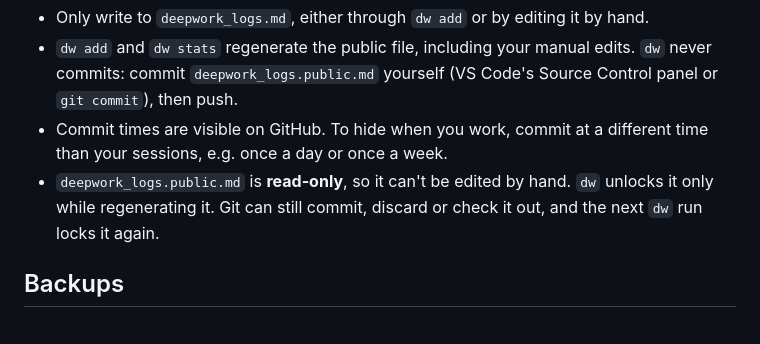
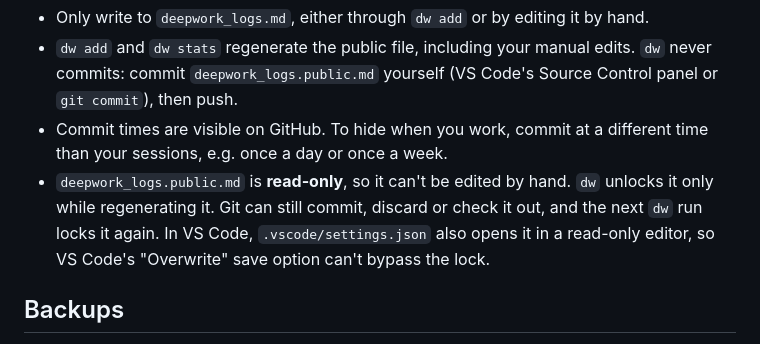
Before and after one commit to thebackender/deepwork-tracker, a Markdown page: README.md, the part around the change. Drawn GitHub-style.

Commit message:
Add VS Code settings to enforce read-only mode for public log file

```diff
--- a/README.md
+++ b/README.md
@@ -22,7 +22,7 @@ The time is the session's **start** time: `dw add 90 …` at 11:00 records `09:3
 - Only write to `deepwork_logs.md`, either through `dw add` or by editing it by hand.
 - `dw add` and `dw stats` regenerate the public file, including your manual edits. `dw` never commits: commit `deepwork_logs.public.md` yourself (VS Code's Source Control panel or `git commit`), then push.
 - Commit times are visible on GitHub. To hide when you work, commit at a different time than your sessions, e.g. once a day or once a week.
-- `deepwork_logs.public.md` is **read-only**, so it can't be edited by hand. `dw` unlocks it only while regenerating it. Git can still commit, discard or check it out, and the next `dw` run locks it again.
+- `deepwork_logs.public.md` is **read-only**, so it can't be edited by hand. `dw` unlocks it only while regenerating it. Git can still commit, discard or check it out, and the next `dw` run locks it again. In VS Code, `.vscode/settings.json` also opens it in a read-only editor, so VS Code's "Overwrite" save option can't bypass the lock.
 
 ## Backups
 
```
